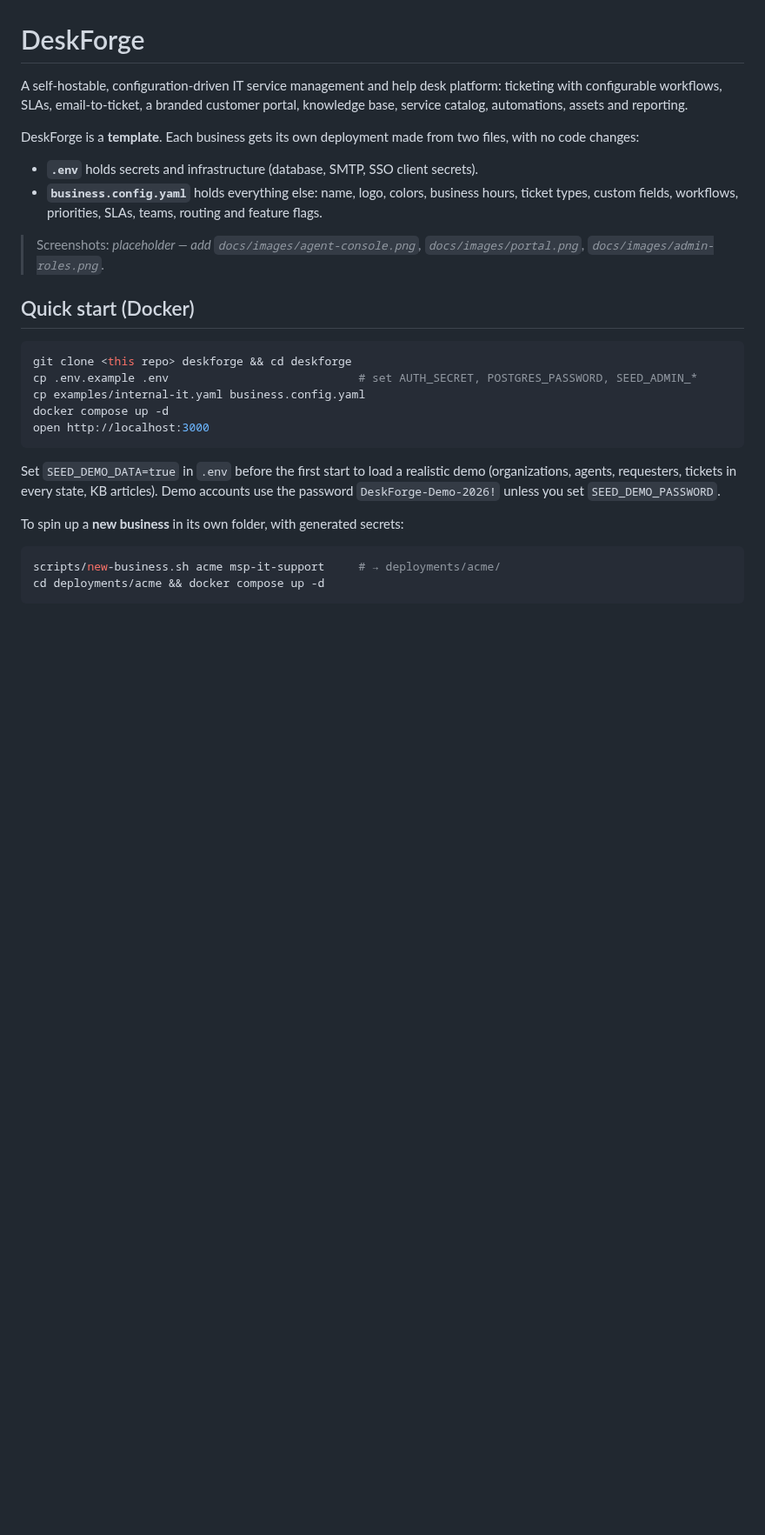
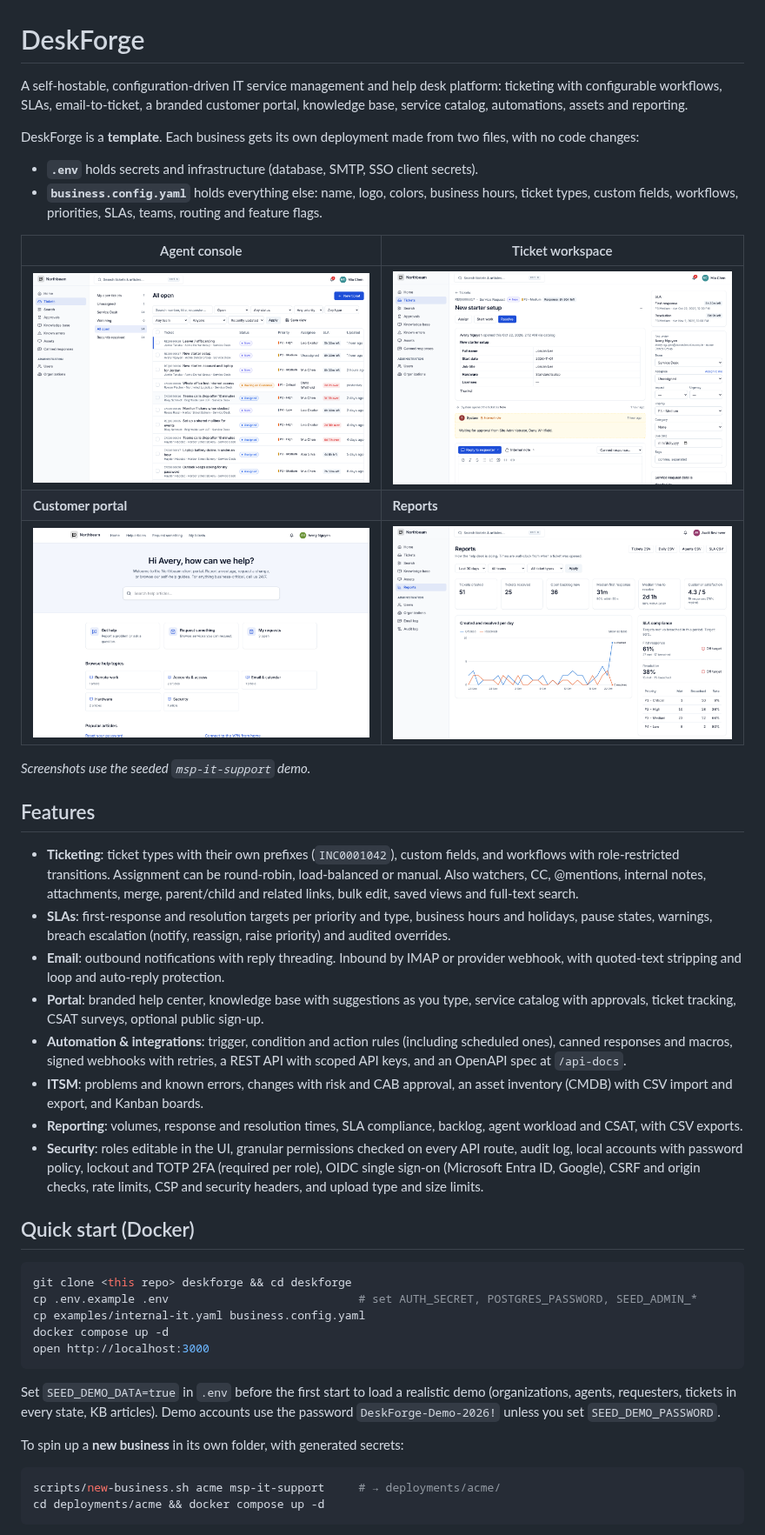
Before and after one commit to DRHaupt/DeskForge, a Markdown page: README.md, the part around one of its changes. Shown at 87% size. Rendered like a GitHub page; pictures changed too: docs/images/agent-ticket.png (added), docs/images/agent-tickets.png (added), docs/images/portal.png (added); blank space fills up the shorter version.

```diff
--- a/README.md
+++ b/README.md
@@ -13,7 +13,24 @@ files, with no code changes:
   hours, ticket types, custom fields, workflows, priorities, SLAs, teams,
   routing and feature flags.
 
-> Screenshots: _placeholder — add `docs/images/agent-console.png`, `docs/images/portal.png`, `docs/images/admin-roles.png`._
+| Agent console | Ticket workspace |
+| --- | --- |
+| ![Ticket list](docs/images/agent-tickets.png) | ![Ticket workspace](docs/images/agent-ticket.png) |
+| **Customer portal** | **Reports** |
+| ![Portal](docs/images/portal.png) | ![Reports](docs/images/reports.png) |
+
+_Screenshots use the seeded `msp-it-support` demo._
+
+## Features
+
+- **Ticketing**: ticket types with their own prefixes (`INC0001042`), custom fields, and workflows with role-restricted transitions. Assignment can be round-robin, load-balanced or manual. Also watchers, CC, @mentions, internal notes, attachments, merge, parent/child and related links, bulk edit, saved views and full-text search.
+- **SLAs**: first-response and resolution targets per priority and type, business hours and holidays, pause states, warnings, breach escalation (notify, reassign, raise priority) and audited overrides.
+- **Email**: outbound notifications with reply threading. Inbound by IMAP or provider webhook, with quoted-text stripping and loop and auto-reply protection.
+- **Portal**: branded help center, knowledge base with suggestions as you type, service catalog with approvals, ticket tracking, CSAT surveys, optional public sign-up.
+- **Automation & integrations**: trigger, condition and action rules (including scheduled ones), canned responses and macros, signed webhooks with retries, a REST API with scoped API keys, and an OpenAPI spec at `/api-docs`.
+- **ITSM**: problems and known errors, changes with risk and CAB approval, an asset inventory (CMDB) with CSV import and export, and Kanban boards.
+- **Reporting**: volumes, response and resolution times, SLA compliance, backlog, agent workload and CSAT, with CSV exports.
+- **Security**: roles editable in the UI, granular permissions checked on every API route, audit log, local accounts with password policy, lockout and TOTP 2FA (required per role), OIDC single sign-on (Microsoft Entra ID, Google), CSRF and origin checks, rate limits, CSP and security headers, and upload type and size limits.
 
 ## Quick start (Docker)
 
```
Also changed, not shown: other parts of README.md (+16 -1 lines), DECISIONS.md (+59 -0 lines), docs/DEPLOYING-A-NEW-BUSINESS.md (added, +348 -0 lines), 1 other file.
